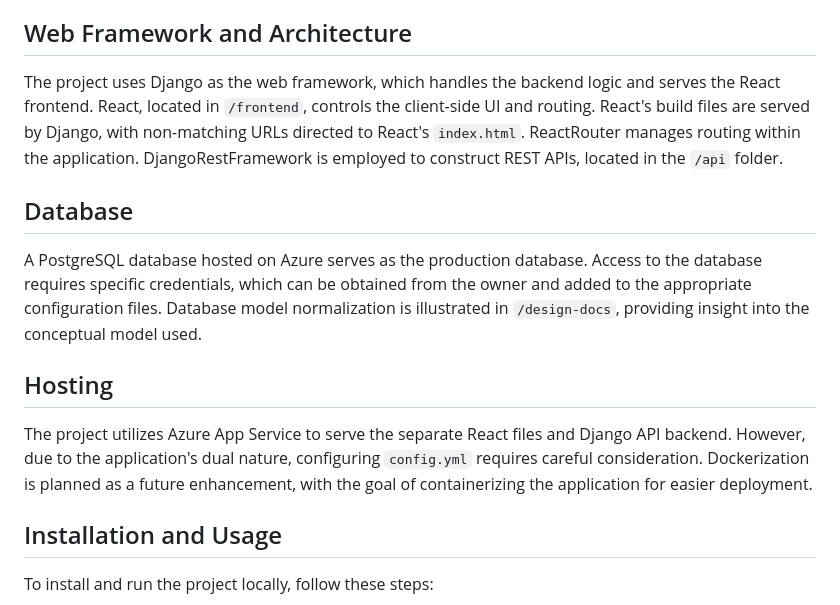
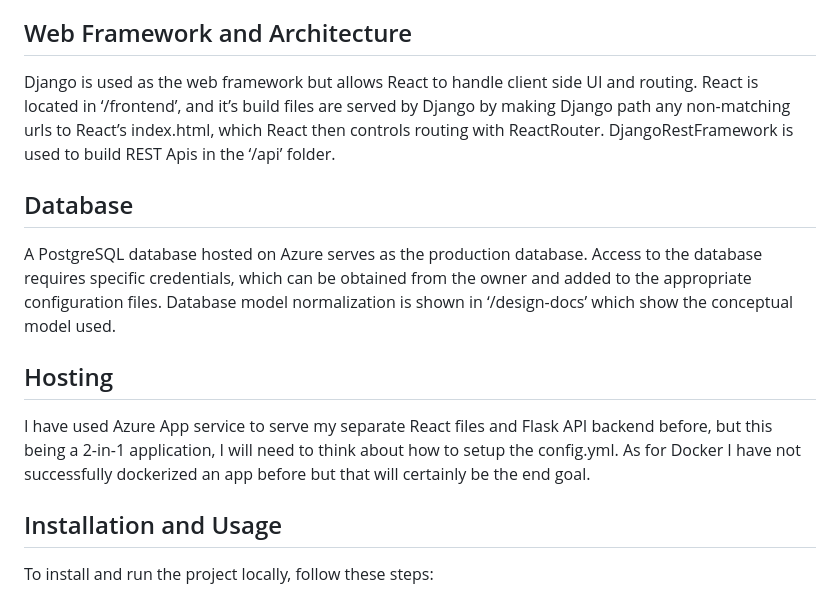
Before and after one commit to KohJiaHao/django-flask-warehouse-app, a Markdown page: README.md, the part around the change. GitHub-like rendering.

```diff
--- a/README.md
+++ b/README.md
@@ -24,15 +24,15 @@
 
 ## Web Framework and Architecture
 
-The project uses Django as the web framework, which handles the backend logic and serves the React frontend. React, located in `/frontend`, controls the client-side UI and routing. React's build files are served by Django, with non-matching URLs directed to React's `index.html`. ReactRouter manages routing within the application. DjangoRestFramework is employed to construct REST APIs, located in the `/api` folder.
+Django is used as the web framework but allows React to handle client side UI and routing. React is located in ‘/frontend’, and it’s build files are served by Django by making Django path any non-matching urls to React’s index.html, which React then controls routing with ReactRouter. DjangoRestFramework is used to build REST Apis in the ‘/api’ folder.
 
 ## Database
 
-A PostgreSQL database hosted on Azure serves as the production database. Access to the database requires specific credentials, which can be obtained from the owner and added to the appropriate configuration files. Database model normalization is illustrated in `/design-docs`, providing insight into the conceptual model used.
+A PostgreSQL database hosted on Azure serves as the production database. Access to the database requires specific credentials, which can be obtained from the owner and added to the appropriate configuration files. Database model normalization is shown in ‘/design-docs’ which show the conceptual model used.
 
 ## Hosting
 
-The project utilizes Azure App Service to serve the separate React files and Django API backend. However, due to the application's dual nature, configuring `config.yml` requires careful consideration. Dockerization is planned as a future enhancement, with the goal of containerizing the application for easier deployment.
+I have used Azure App service to serve my separate React files and Flask API backend before, but this being a 2-in-1 application, I will need to think about how to setup the config.yml. As for Docker I have not successfully dockerized an app before but that will certainly be the end goal.
 
 ## Installation and Usage
 
```
